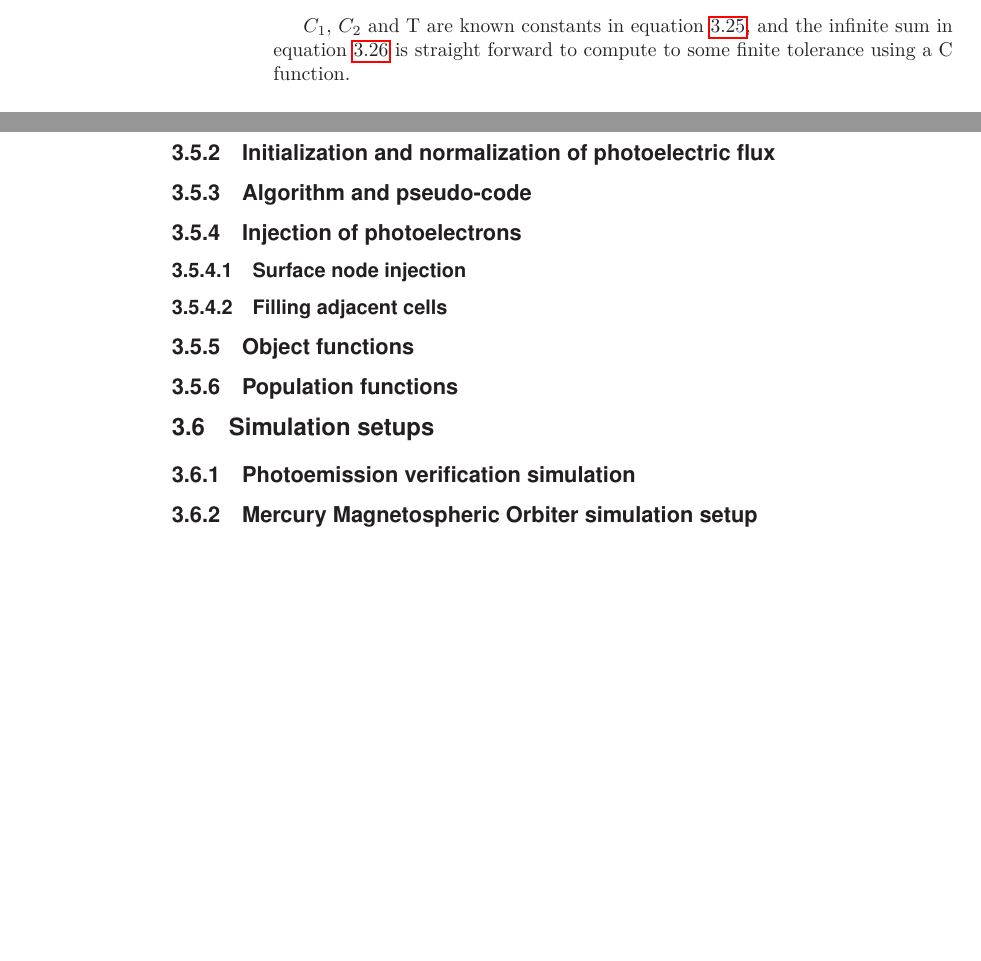
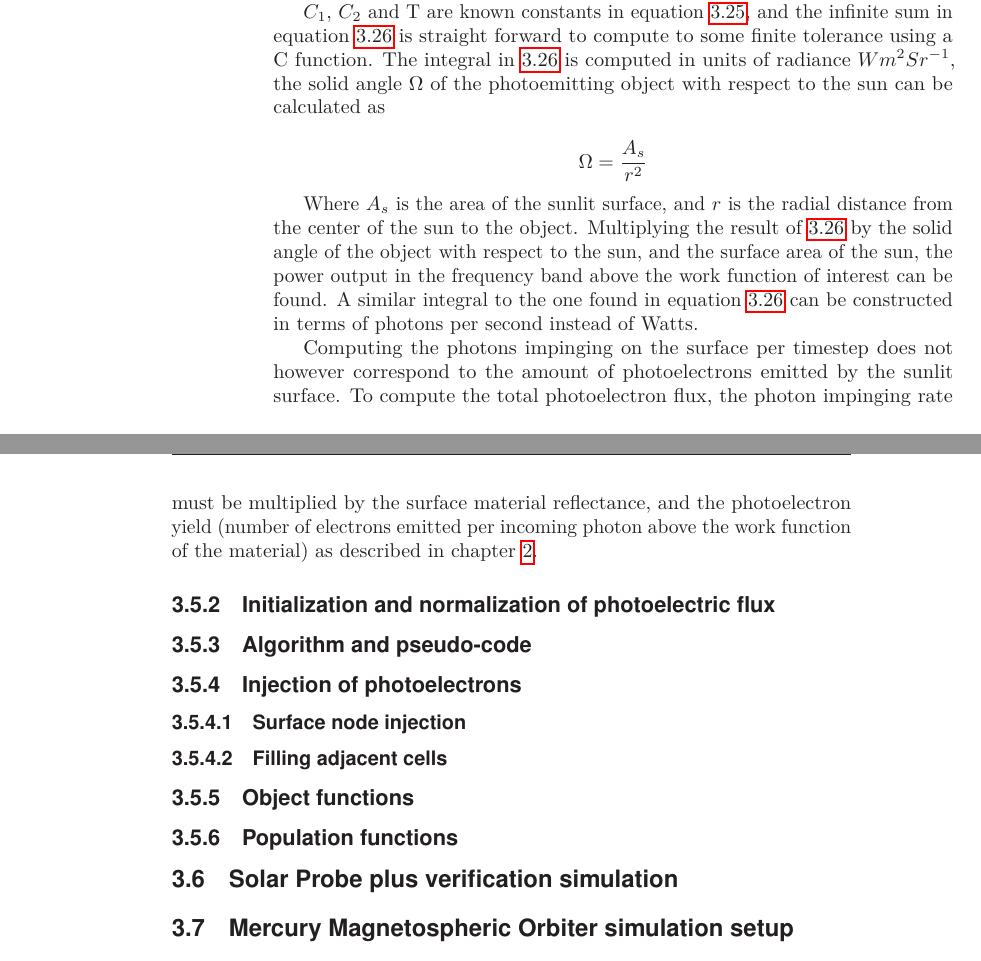
Before and after one commit to trymen/Master-thesis-Trym-Erik-Nielsen, a LaTeX thesis (main.tex, which reads sections/NumericalMethod.tex): two parts of pages 44 and 45 of 58, joined at a grey line, cut so that both start at the same text, the shorter picture padded with empty space. Compiled offline with pdfLaTeX.

Commit message:
Finished section on integrating Planck's law in Numerical Methods chapter

```diff
--- a/sections/NumericalMethod.tex
+++ b/sections/NumericalMethod.tex
@@ -283,11 +283,15 @@ The integrand in equation \ref{eq:PlanckX} can be expanded in a series form, sub
     \int^{\infty}_x \frac{x^3}{\exp{x} - 1} dx = \sum^{\infty}_{n=1} \exp{-n x} \left(x^2 n^{-1} + 3 x^2 n^{-2} + 6 x n^{-3} + 6 n^{-4} \right)
 \end{equation}
 
-$C_1$, $C_2$ and T are known constants in equation \ref{eq:PlanckX}, and the infinite sum in equation \ref{eq:PlanckSum} is straight forward to compute to some finite tolerance using a C function.
+$C_1$, $C_2$ and T are known constants in equation \ref{eq:PlanckX}, and the infinite sum in equation \ref{eq:PlanckSum} is straight forward to compute to some finite tolerance using a C function. The integral in \ref{eq:PlanckSum} is computed in units of radiance $W m^2 Sr^{-1}$, the solid angle $\Omega$ of the photoemitting object with respect to the sun can be calculated as
 
+\begin{equation*}
+    \Omega = \frac{A_s}{r^2}
+\end{equation*}
 
+Where $A_s$ is the area of the sunlit surface, and $r$ is the radial distance from the center of the sun to the object. Multiplying the result of \ref{eq:PlanckSum} by the solid angle of the object with respect to the sun, and the surface area of the sun, the power output in the frequency band above the work function of interest can be found. A similar integral to the one found in equation \ref{eq:PlanckSum} can be constructed in terms of photons per second instead of Watts.
 
-
+Computing the photons impinging on the surface per timestep does not however correspond to the amount of photoelectrons emitted by the sunlit surface. To compute the total photoelectron flux, the photon impinging rate must be multiplied by the surface material reflectance, and the photoelectron yield (number of electrons emitted per incoming photon above the work function of the material) as described in chapter \ref{sec:theory}.
 
 
 \subsection{Initialization and normalization of photoelectric flux}
@@ -302,10 +306,10 @@ $C_1$, $C_2$ and T are known constants in equation \ref{eq:PlanckX}, and the inf
 \subsection{Object functions}
 \subsection{Population functions}
 
+\section{Solar Probe plus verification simulation}
 
-
-\section{Simulation setups}
-\subsection{Photoemission verification simulation}
-\subsection{Mercury Magnetospheric Orbiter simulation setup}
+%\section{Simulation setups}
+%\subsection{Photoemission verification simulation}
+\section{Mercury Magnetospheric Orbiter simulation setup}
 
 \section{Data analysis tools}
```
Also changed, not shown: sections/NumericalMethod.tex (12 more changed lines).
